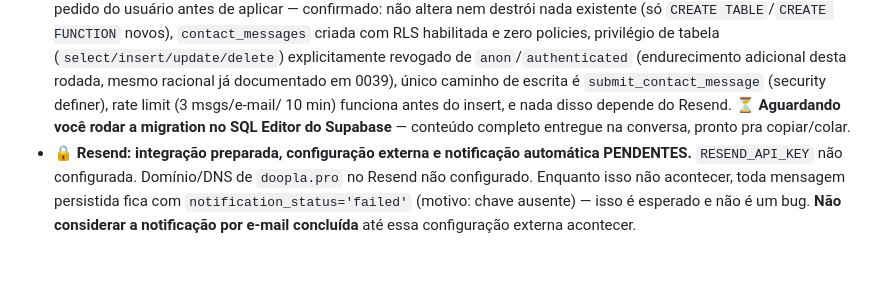
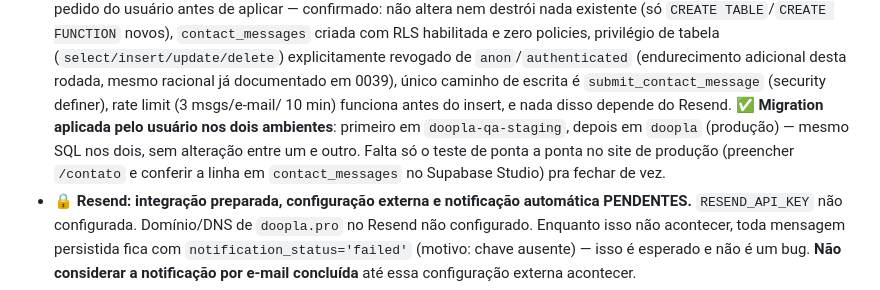
Before and after one commit to eriosleite-dev/doopla, a Markdown page: PROGRESS.md, the part around the change. Drawn GitHub-style; blank space fills up the shorter version.

Commit message:
Contato: registra migration 0045 aplicada em QA e produção
Usuário rodou a migration 0045_contact_messages.sql no SQL Editor,
primeiro em doopla-qa-staging e depois em doopla (produção), mesmo SQL
sem alteração entre os dois. Falta só o teste de ponta a ponta no site
de produção pra fechar de vez.

```diff
--- a/PROGRESS.md
+++ b/PROGRESS.md
@@ -53,8 +53,11 @@ tratada, mas qualquer erro de rede/RPC nesse bloco).
   racional já documentado em 0039), único caminho de escrita é
   `submit_contact_message` (security definer), rate limit (3 msgs/e-mail/
   10 min) funciona antes do insert, e nada disso depende do Resend.
-  ⏳ **Aguardando você rodar a migration no SQL Editor do Supabase** —
-  conteúdo completo entregue na conversa, pronto pra copiar/colar.
+  ✅ **Migration aplicada pelo usuário nos dois ambientes**: primeiro em
+  `doopla-qa-staging`, depois em `doopla` (produção) — mesmo SQL nos
+  dois, sem alteração entre um e outro. Falta só o teste de ponta a
+  ponta no site de produção (preencher `/contato` e conferir a linha em
+  `contact_messages` no Supabase Studio) pra fechar de vez.
 - 🔒 **Resend: integração preparada, configuração externa e notificação
   automática PENDENTES.** `RESEND_API_KEY` não configurada.
   Domínio/DNS de `doopla.pro` no Resend não configurado. Enquanto isso
```
